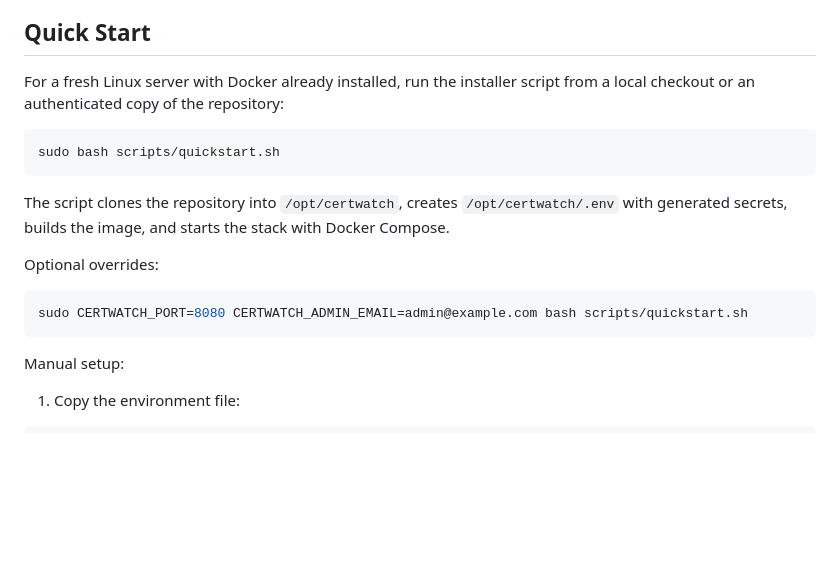
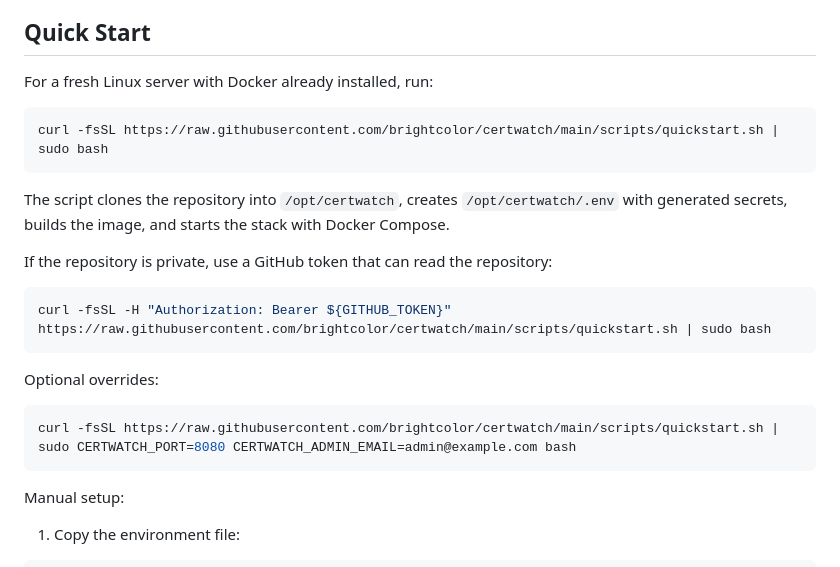
Before and after one commit to brightcolor/certwatch, a Markdown page: README.md, the part around the change. Drawn GitHub-style; blank space fills up the shorter version.

Commit message:
Document direct curl quickstart

````diff
--- a/README.md
+++ b/README.md
@@ -46,18 +46,24 @@ Screenshots are not committed yet. Start the app and open `http://localhost:8080
 
 ## Quick Start
 
-For a fresh Linux server with Docker already installed, run the installer script from a local checkout or an authenticated copy of the repository:
+For a fresh Linux server with Docker already installed, run:
 
 ```bash
-sudo bash scripts/quickstart.sh
+curl -fsSL https://raw.githubusercontent.com/brightcolor/certwatch/main/scripts/quickstart.sh | sudo bash
 ```
 
 The script clones the repository into `/opt/certwatch`, creates `/opt/certwatch/.env` with generated secrets, builds the image, and starts the stack with Docker Compose.
 
+If the repository is private, use a GitHub token that can read the repository:
+
+```bash
+curl -fsSL -H "Authorization: Bearer ${GITHUB_TOKEN}" https://raw.githubusercontent.com/brightcolor/certwatch/main/scripts/quickstart.sh | sudo bash
+```
+
 Optional overrides:
 
 ```bash
-sudo CERTWATCH_PORT=8080 CERTWATCH_ADMIN_EMAIL=admin@example.com bash scripts/quickstart.sh
+curl -fsSL https://raw.githubusercontent.com/brightcolor/certwatch/main/scripts/quickstart.sh | sudo CERTWATCH_PORT=8080 CERTWATCH_ADMIN_EMAIL=admin@example.com bash
 ```
 
 Manual setup:
````
